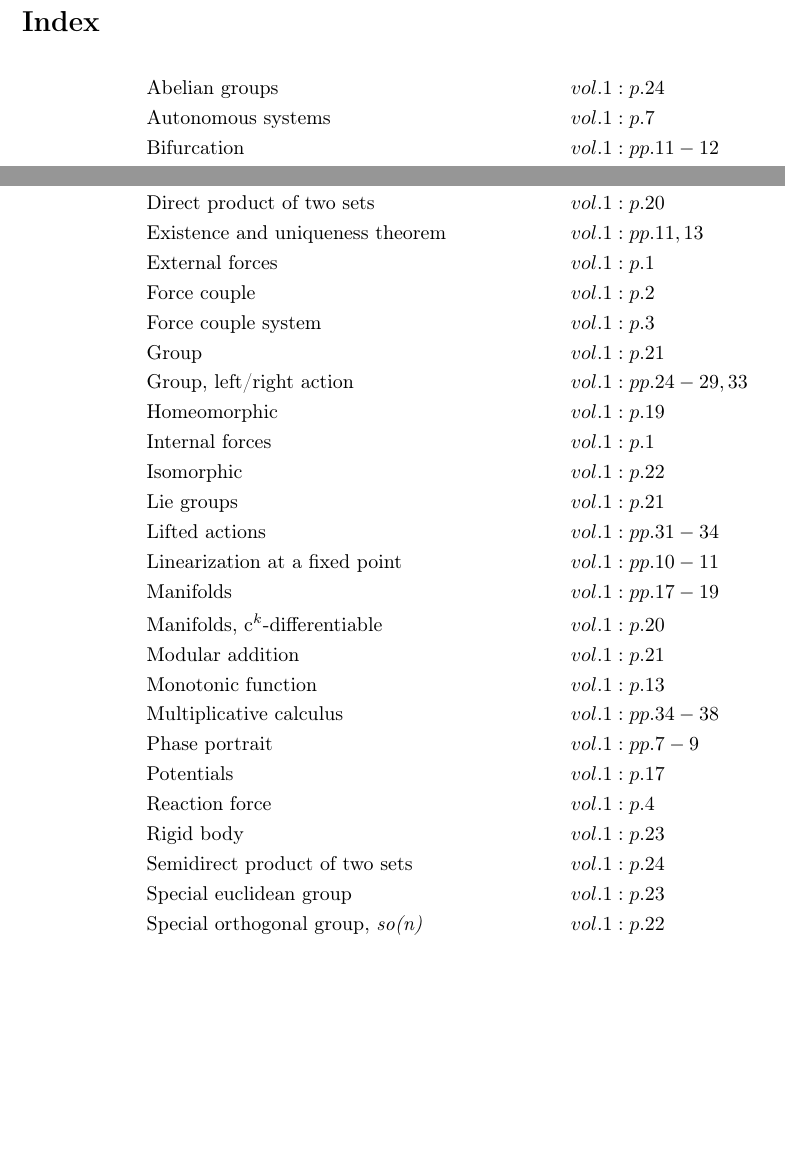
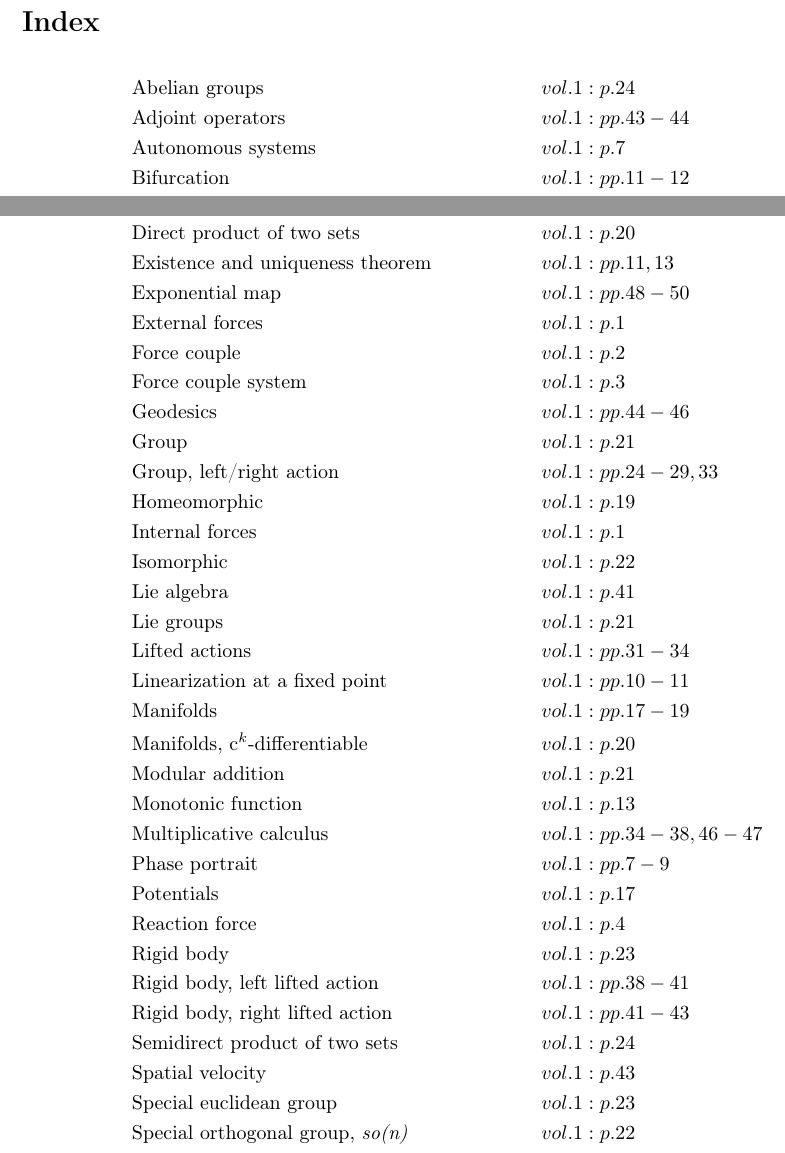
Before and after one commit to danhagen/Journal_Index, a LaTeX document (main.tex): two parts of the page, joined at a grey line, cut so that both start at the same text, the shorter picture padded with empty space. Compiled offline with pdfLaTeX.

Commit message:
Adding to Index!

```diff
--- a/main.tex
+++ b/main.tex
@@ -9,6 +9,7 @@
 \section*{Index}
 \begin{align*}
 &\text{Abelian groups}&& vol. 1: p. 24\\
+&\text{Adjoint operators}&& vol. 1: pp. 43-44\\
 &\text{Autonomous systems}&& vol. 1: p. 7\\
 &\text{Bifurcation}&& vol. 1: pp. 11-12\\
 &\text{Body velocity}&& vol. 1: p. 38\\
@@ -18,14 +19,17 @@
 &\text{Diffeomorphic}&& vol. 1: p. 20\\
 &\text{Direct product of two sets}&& vol. 1: p. 20\\
 &\text{Existence and uniqueness theorem}&& vol. 1: pp. 11, 13\\
+&\text{Exponential map}&& vol. 1: pp. 48-50\\
 &\text{External forces}&& vol. 1: p. 1\\
 &\text{Force couple}&& vol. 1: p. 2\\
 &\text{Force couple system}&& vol. 1: p. 3\\
+&\text{Geodesics}&& vol. 1: pp. 44-46\\
 &\text{Group}&& vol. 1: p. 21\\
 &\text{Group, left/right action}&& vol. 1: pp. 24-29, 33\\
 &\text{Homeomorphic}&& vol. 1: p. 19\\
 &\text{Internal forces}&& vol. 1: p. 1\\
 &\text{Isomorphic}&& vol. 1: p. 22\\
+&\text{Lie algebra}&& vol. 1: p. 41\\
 &\text{Lie groups}&& vol. 1: p. 21\\
 &\text{Lifted actions}&& vol. 1: pp. 31-34\\
 &\text{Linearization at a fixed point}&& vol. 1: pp. 10-11\\
@@ -33,12 +37,15 @@
 &\text{Manifolds, c$^k$-differentiable}&& vol. 1: p. 20\\
 &\text{Modular addition}&& vol. 1: p. 21\\
 &\text{Monotonic function}&& vol. 1: p. 13\\
-&\text{Multiplicative calculus}&& vol. 1: pp. 34-38\\
+&\text{Multiplicative calculus}&& vol. 1: pp. 34-38, 46-47\\
 &\text{Phase portrait}&& vol. 1: pp. 7-9\\
 &\text{Potentials}&& vol. 1: p. 17\\
 &\text{Reaction force}&& vol. 1: p. 4\\
 &\text{Rigid body}&& vol. 1: p. 23\\
+&\text{Rigid body, left lifted action}&& vol. 1: pp. 38-41\\
+&\text{Rigid body, right lifted action}&& vol. 1: pp. 41-43\\
 &\text{Semidirect product of two sets}&& vol. 1: p. 24\\
+&\text{Spatial velocity}&& vol. 1: p. 43\\
 &\text{Special euclidean group}&& vol. 1: p. 23\\
 &\text{Special orthogonal group, \emph{so(n)}}&& vol. 1: p. 22\\
 &\text{Tangent spaces}&& vol. 1: pp. 29-30\\
```
Also changed, not shown: main.pdf, 1 other file.
